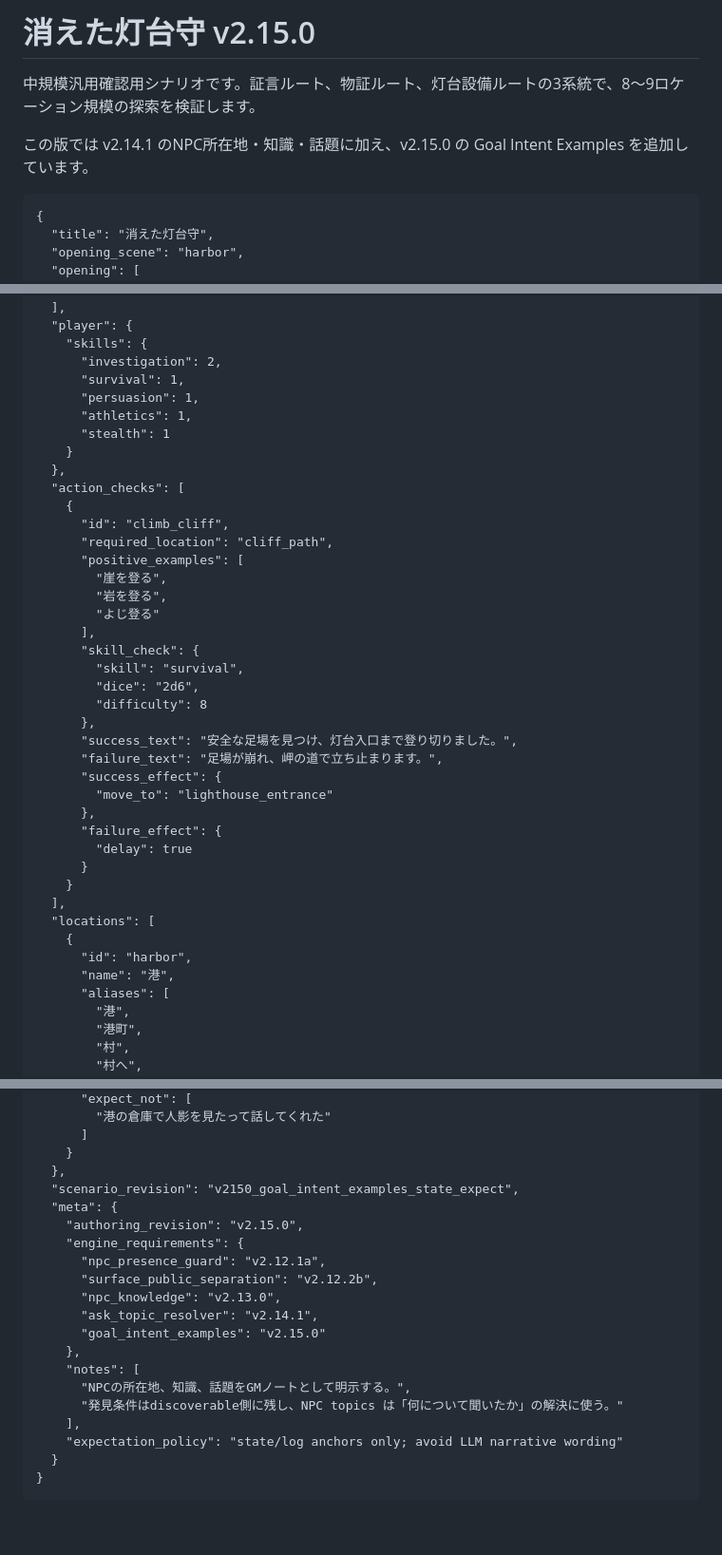
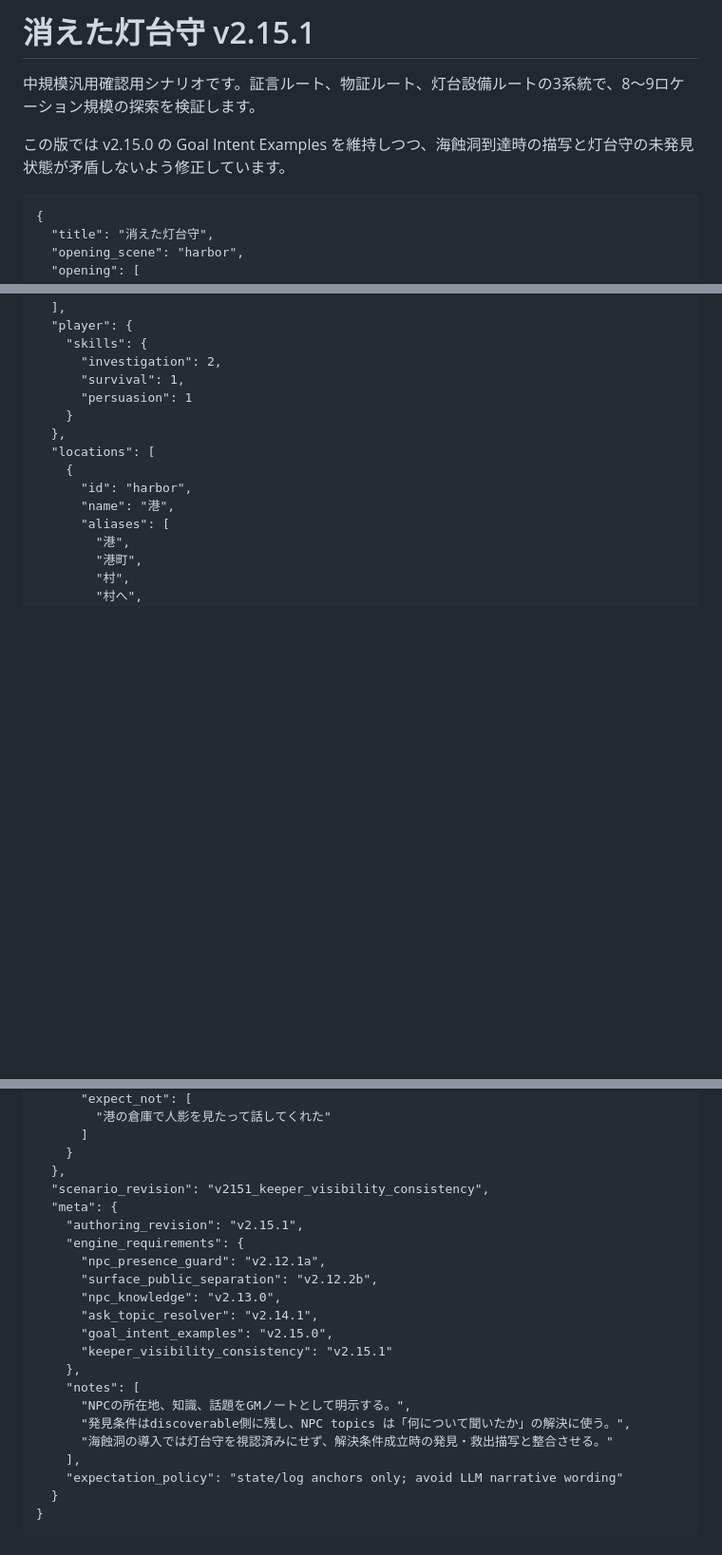
Before and after one commit to moritan777/chat-trpg-gm-mvp, a Markdown page: author_scenario_lighthouse_v2150.md, 3 parts joined by grey strips. Shown at 95% size. GitHub-like rendering; blank space fills up the shorter version.

````diff
--- a/author_scenario_lighthouse_v2150.md
+++ b/author_scenario_lighthouse_v2150.md
@@ -1,8 +1,8 @@
-# 消えた灯台守 v2.15.0
+# 消えた灯台守 v2.15.1
 
 中規模汎用確認用シナリオです。証言ルート、物証ルート、灯台設備ルートの3系統で、8〜9ロケーション規模の探索を検証します。
 
-この版では v2.14.1 のNPC所在地・知識・話題に加え、v2.15.0 の Goal Intent Examples を追加しています。
+この版では v2.15.0 の Goal Intent Examples を維持しつつ、海蝕洞到達時の描写と灯台守の未発見状態が矛盾しないよう修正しています。
 
 ```scenario-json
 {
@@ -22,35 +22,9 @@
     "skills": {
       "investigation": 2,
       "survival": 1,
-      "persuasion": 1,
-      "athletics": 1,
-      "stealth": 1
+      "persuasion": 1
     }
   },
-  "action_checks": [
-    {
-      "id": "climb_cliff",
-      "required_location": "cliff_path",
-      "positive_examples": [
-        "崖を登る",
-        "岩を登る",
-        "よじ登る"
-      ],
-      "skill_check": {
-        "skill": "survival",
-        "dice": "2d6",
-        "difficulty": 8
-      },
-      "success_text": "安全な足場を見つけ、灯台入口まで登り切りました。",
-      "failure_text": "足場が崩れ、岬の道で立ち止まります。",
-      "success_effect": {
-        "move_to": "lighthouse_entrance"
-      },
-      "failure_effect": {
-        "delay": true
-      }
-    }
-  ],
   "locations": [
     {
       "id": "harbor",
@@ -1169,19 +1143,21 @@
       ]
     }
   },
-  "scenario_revision": "v2150_goal_intent_examples_state_expect",
+  "scenario_revision": "v2151_keeper_visibility_consistency",
   "meta": {
-    "authoring_revision": "v2.15.0",
+    "authoring_revision": "v2.15.1",
     "engine_requirements": {
       "npc_presence_guard": "v2.12.1a",
       "surface_public_separation": "v2.12.2b",
       "npc_knowledge": "v2.13.0",
       "ask_topic_resolver": "v2.14.1",
-      "goal_intent_examples": "v2.15.0"
+      "goal_intent_examples": "v2.15.0",
+      "keeper_visibility_consistency": "v2.15.1"
     },
     "notes": [
       "NPCの所在地、知識、話題をGMノートとして明示する。",
-      "発見条件はdiscoverable側に残し、NPC topics は「何について聞いたか」の解決に使う。"
+      "発見条件はdiscoverable側に残し、NPC topics は「何について聞いたか」の解決に使う。",
+      "海蝕洞の導入では灯台守を視認済みにせず、解決条件成立時の発見・救出描写と整合させる。"
     ],
     "expectation_policy": "state/log anchors only; avoid LLM narrative wording"
   }
````
Also changed, not shown: other parts of author_scenario_lighthouse_v2150.md (+3 -3 lines).
